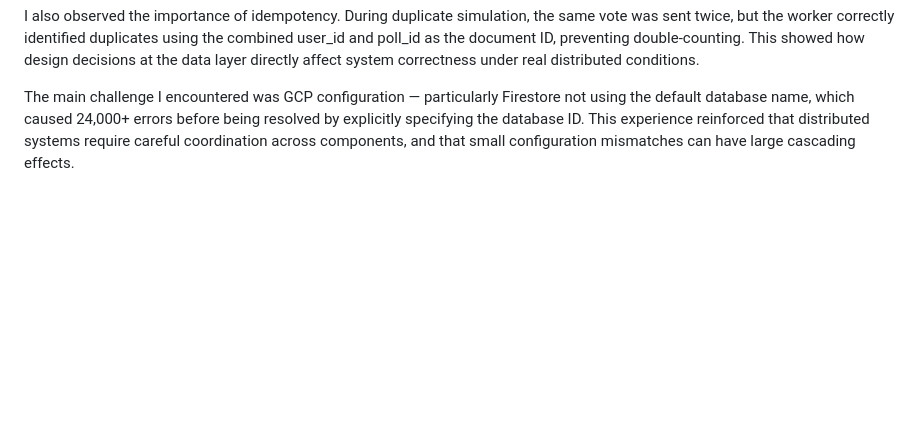
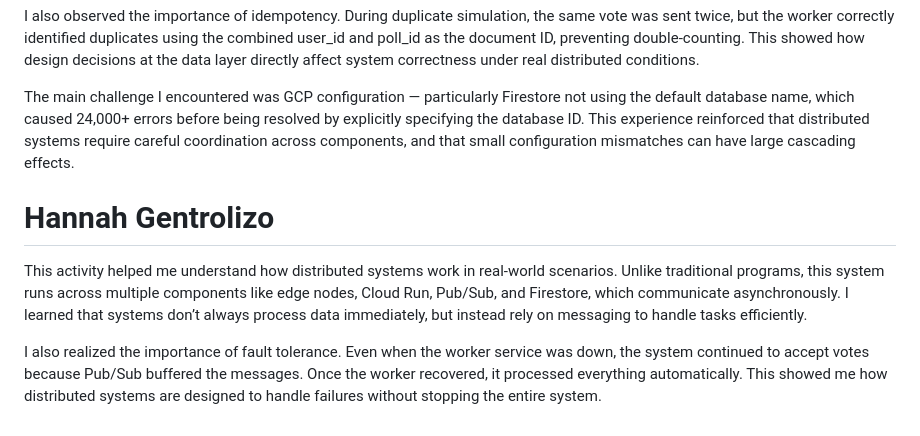
Before and after one commit to jsilmaro/cs323-voting-system, a Markdown page: README.md, the part around the change. Drawn GitHub-style; blank space fills up the shorter version.

Commit message:
reflection

```diff
--- a/README.md
+++ b/README.md
@@ -76,3 +76,8 @@ One of the most insightful moments was during fault injection testing. When the
 I also observed the importance of idempotency. During duplicate simulation, the same vote was sent twice, but the worker correctly identified duplicates using the combined user_id and poll_id as the document ID, preventing double-counting. This showed how design decisions at the data layer directly affect system correctness under real distributed conditions.
 
 The main challenge I encountered was GCP configuration — particularly Firestore not using the default database name, which caused 24,000+ errors before being resolved by explicitly specifying the database ID. This experience reinforced that distributed systems require careful coordination across components, and that small configuration mismatches can have large cascading effects.
+
+# Hannah Gentrolizo
+This activity helped me understand how distributed systems work in real-world scenarios. Unlike traditional programs, this system runs across multiple components like edge nodes, Cloud Run, Pub/Sub, and Firestore, which communicate asynchronously. I learned that systems don’t always process data immediately, but instead rely on messaging to handle tasks efficiently.
+
+I also realized the importance of fault tolerance. Even when the worker service was down, the system continued to accept votes because Pub/Sub buffered the messages. Once the worker recovered, it processed everything automatically. This showed me how distributed systems are designed to handle failures without stopping the entire system.
```
